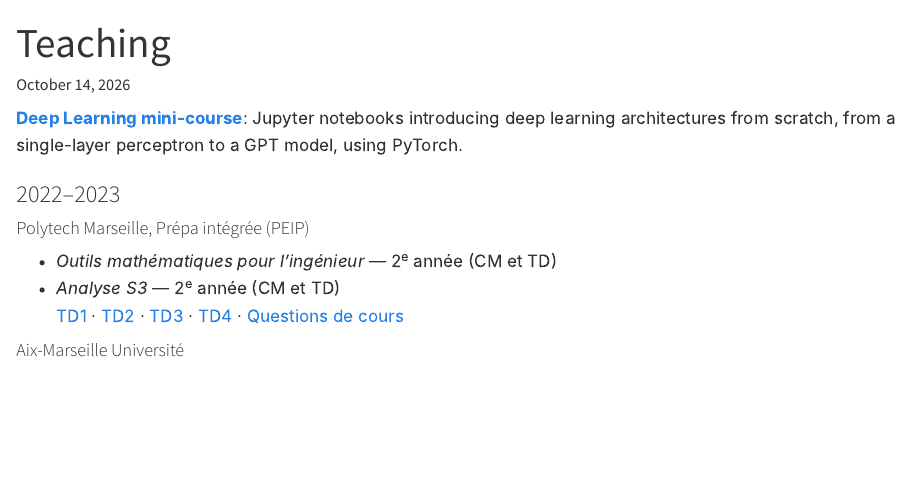
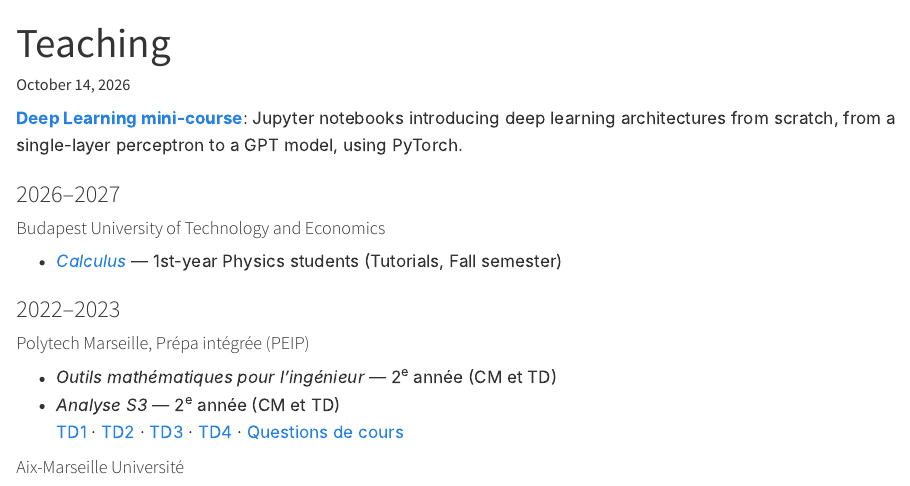
Before and after one commit to AdamArras/adamarras.github.io, a Quarto document (teaching.qmd): the page in a window 1100 px wide, from its top. Rendered offline with R 4.5, knitr and Pandoc in place of Quarto, with nearby package versions.

Commit message:
Update research and teaching pages

```diff
--- a/teaching.qmd
+++ b/teaching.qmd
@@ -6,6 +6,12 @@ anchor-links: false
 ---
 
 **[Deep Learning mini-course](https://adamarras.github.io/posts/posts-2/)**: Jupyter notebooks introducing deep learning architectures from scratch, from a single-layer perceptron to a GPT model, using PyTorch.
+
+### 2026–2027
+
+#### Budapest University of Technology and Economics
+
+- [*Calculus*](https://www.ttk.bme.hu/BMETE92AP61) — 1st-year Physics students (Tutorials, Fall semester)
 
 ### 2022–2023
 
```
Also changed, not shown: research.qmd (+1 -0 lines).
